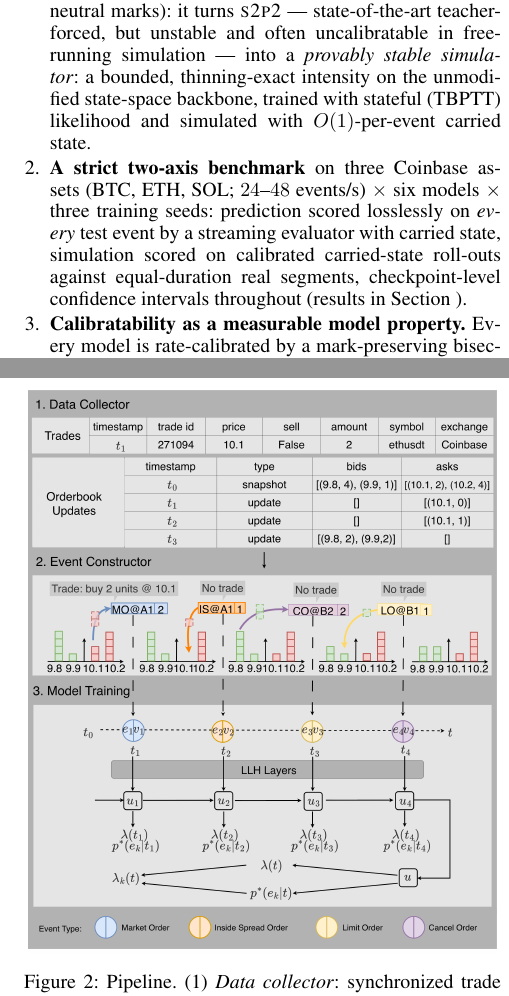
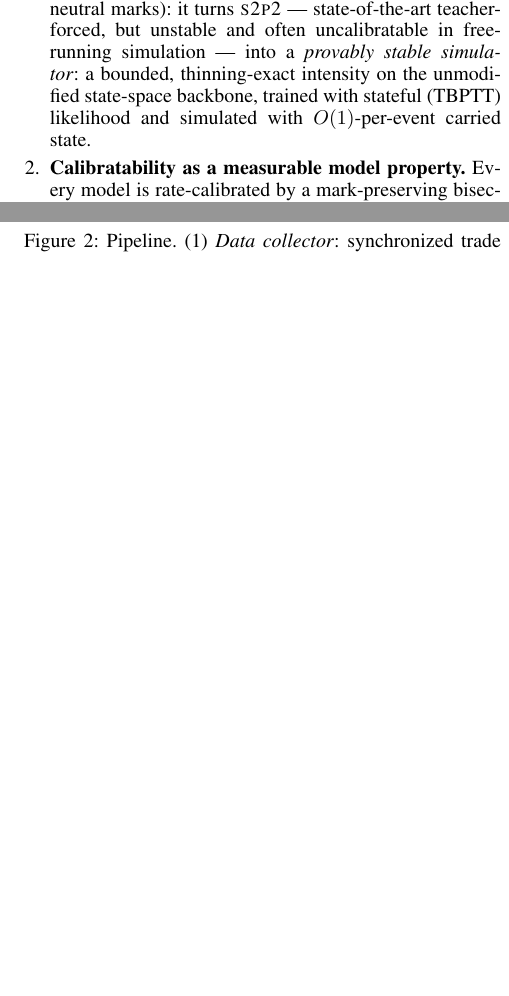
Before and after one commit to honglinfu98/simulation, a LaTeX paper (paper/main.tex, which reads paper/section/intro.tex): two parts of the columns of pages 2 and 4 of 9, joined at a grey line, cut so that both start at the same text, the shorter picture padded with empty space. The pictures show the PDF file paper/main.pdf that the author committed with the source.

Commit message:
Contributions: remove the benchmark bullet (its content lives in Experiments)
Co-Authored-By: Claude Fable 5 <noreply@anthropic.com>

```diff
--- a/paper/section/intro.tex
+++ b/paper/section/intro.tex
@@ -61,12 +61,6 @@ Because the backbone is identical, differences against the unbounded parent
   stable simulator}: a bounded, thinning-exact intensity on the unmodified
   state-space backbone, trained with stateful (TBPTT) likelihood and simulated
   with $O(1)$-per-event carried state.
-\item \textbf{A strict two-axis benchmark} on three Coinbase assets (BTC, ETH,
-  SOL; $24$--$48$ events/s) $\times$ six models $\times$ three training seeds:
-  prediction scored losslessly on \emph{every} test event by a streaming
-  evaluator with carried state, simulation scored on calibrated carried-state
-  roll-outs against equal-duration real segments, checkpoint-level confidence
-  intervals throughout (results in Section~\ref{sec:experiments}).
 \item \textbf{Calibratability as a measurable model property.} Every model is
   rate-calibrated by a mark-preserving bisection with \emph{full-scale
   verification}, and the outcome is reported as a result: the unbounded head
```
Also changed, not shown: paper/main.pdf.
